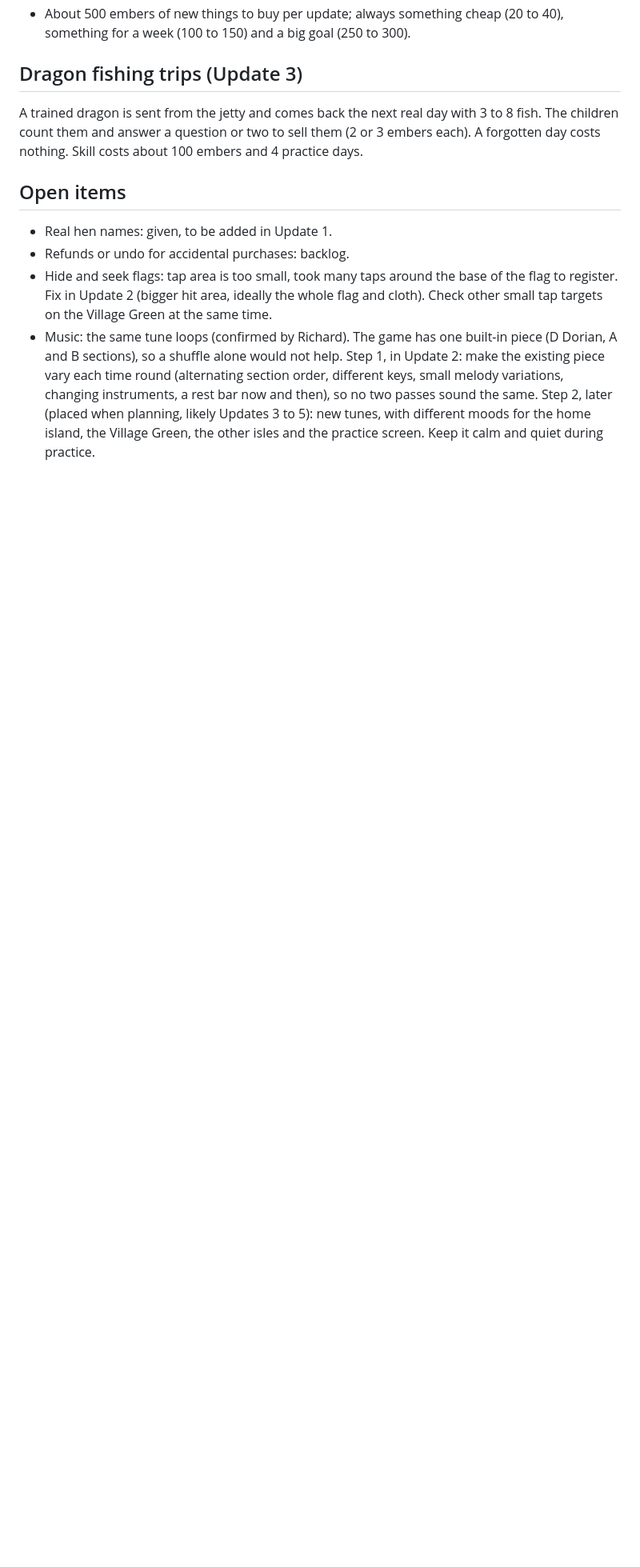
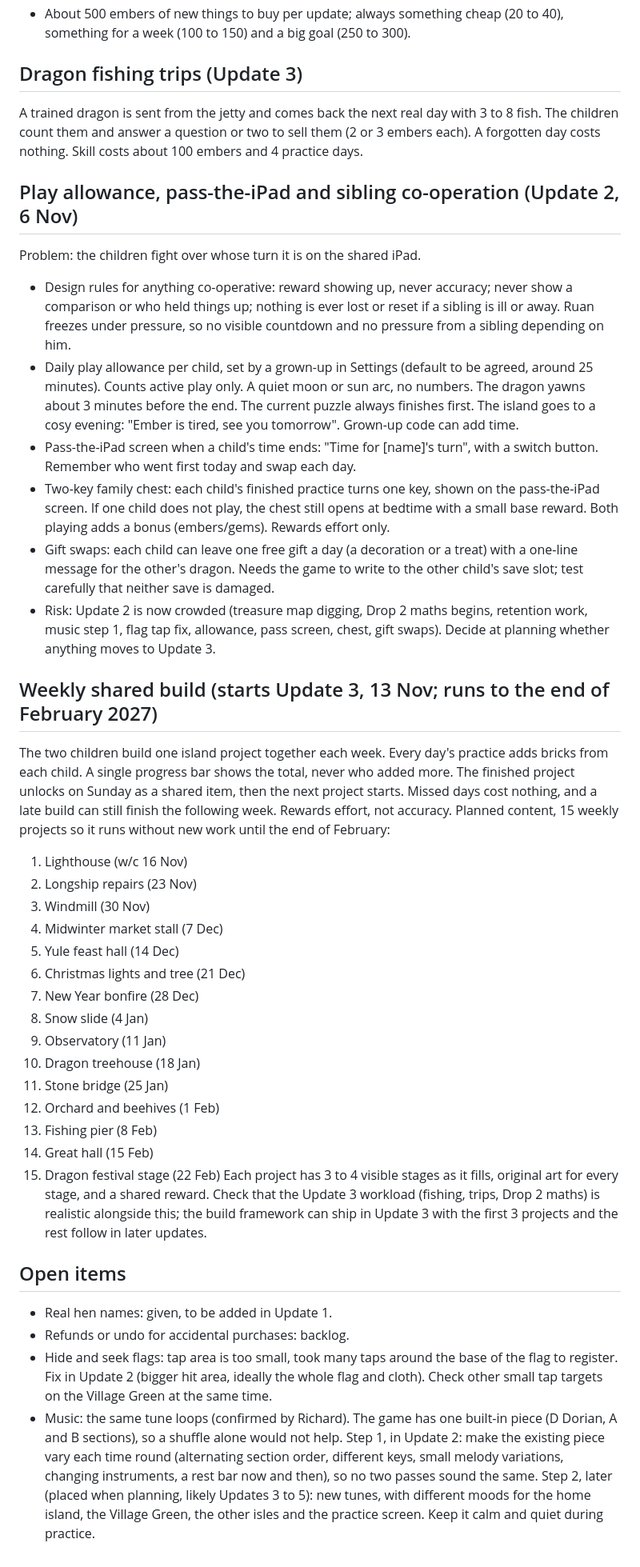
Before and after one commit to dickie947/isle-of-ru, a Markdown page: ROADMAP.md, the part around one of its changes. Shown at 80% size. Rendered like a GitHub page; blank space fills up the shorter version.

Commit message:
Roadmap: play allowance, pass-the-iPad, two-key chest and gift swaps in Update 2; weekly shared build from Update 3
Co-Authored-By: Claude Sonnet 5.5 <noreply@anthropic.com>
Claude-Session: https://claude.ai/code/session_01VbDqFy6hh1GLuT4ffxKQnj

```diff
--- a/ROADMAP.md
+++ b/ROADMAP.md
@@ -22,6 +22,35 @@ Eight weekly updates from 23 October 2026. Each has one new mini-game for after
 ## Dragon fishing trips (Update 3)
 A trained dragon is sent from the jetty and comes back the next real day with 3 to 8 fish. The children count them and answer a question or two to sell them (2 or 3 embers each). A forgotten day costs nothing. Skill costs about 100 embers and 4 practice days.
 
+## Play allowance, pass-the-iPad and sibling co-operation (Update 2, 6 Nov)
+Problem: the children fight over whose turn it is on the shared iPad.
+- Design rules for anything co-operative: reward showing up, never accuracy; never show a comparison or who held things up; nothing is ever lost or reset if a sibling is ill or away. Ruan freezes under pressure, so no visible countdown and no pressure from a sibling depending on him.
+- Daily play allowance per child, set by a grown-up in Settings (default to be agreed, around 25 minutes). Counts active play only. A quiet moon or sun arc, no numbers. The dragon yawns about 3 minutes before the end. The current puzzle always finishes first. The island goes to a cosy evening: "Ember is tired, see you tomorrow". Grown-up code can add time.
+- Pass-the-iPad screen when a child's time ends: "Time for [name]'s turn", with a switch button. Remember who went first today and swap each day.
+- Two-key family chest: each child's finished practice turns one key, shown on the pass-the-iPad screen. If one child does not play, the chest still opens at bedtime with a small base reward. Both playing adds a bonus (embers/gems). Rewards effort only.
+- Gift swaps: each child can leave one free gift a day (a decoration or a treat) with a one-line message for the other's dragon. Needs the game to write to the other child's save slot; test carefully that neither save is damaged.
+- Risk: Update 2 is now crowded (treasure map digging, Drop 2 maths begins, retention work, music step 1, flag tap fix, allowance, pass screen, chest, gift swaps). Decide at planning whether anything moves to Update 3.
+
+## Weekly shared build (starts Update 3, 13 Nov; runs to the end of February 2027)
+The two children build one island project together each week. Every day's practice adds bricks from each child. A single progress bar shows the total, never who added more. The finished project unlocks on Sunday as a shared item, then the next project starts. Missed days cost nothing, and a late build can still finish the following week. Rewards effort, not accuracy.
+Planned content, 15 weekly projects so it runs without new work until the end of February:
+1. Lighthouse (w/c 16 Nov)
+2. Longship repairs (23 Nov)
+3. Windmill (30 Nov)
+4. Midwinter market stall (7 Dec)
+5. Yule feast hall (14 Dec)
+6. Christmas lights and tree (21 Dec)
+7. New Year bonfire (28 Dec)
+8. Snow slide (4 Jan)
+9. Observatory (11 Jan)
+10. Dragon treehouse (18 Jan)
+11. Stone bridge (25 Jan)
+12. Orchard and beehives (1 Feb)
+13. Fishing pier (8 Feb)
+14. Great hall (15 Feb)
+15. Dragon festival stage (22 Feb)
+Each project has 3 to 4 visible stages as it fills, original art for every stage, and a shared reward. Check that the Update 3 workload (fishing, trips, Drop 2 maths) is realistic alongside this; the build framework can ship in Update 3 with the first 3 projects and the rest follow in later updates.
+
 ## Open items
 - Real hen names: given, to be added in Update 1.
 - Refunds or undo for accidental purchases: backlog.
```
Also changed, not shown: other parts of ROADMAP.md (+2 -2 lines).
